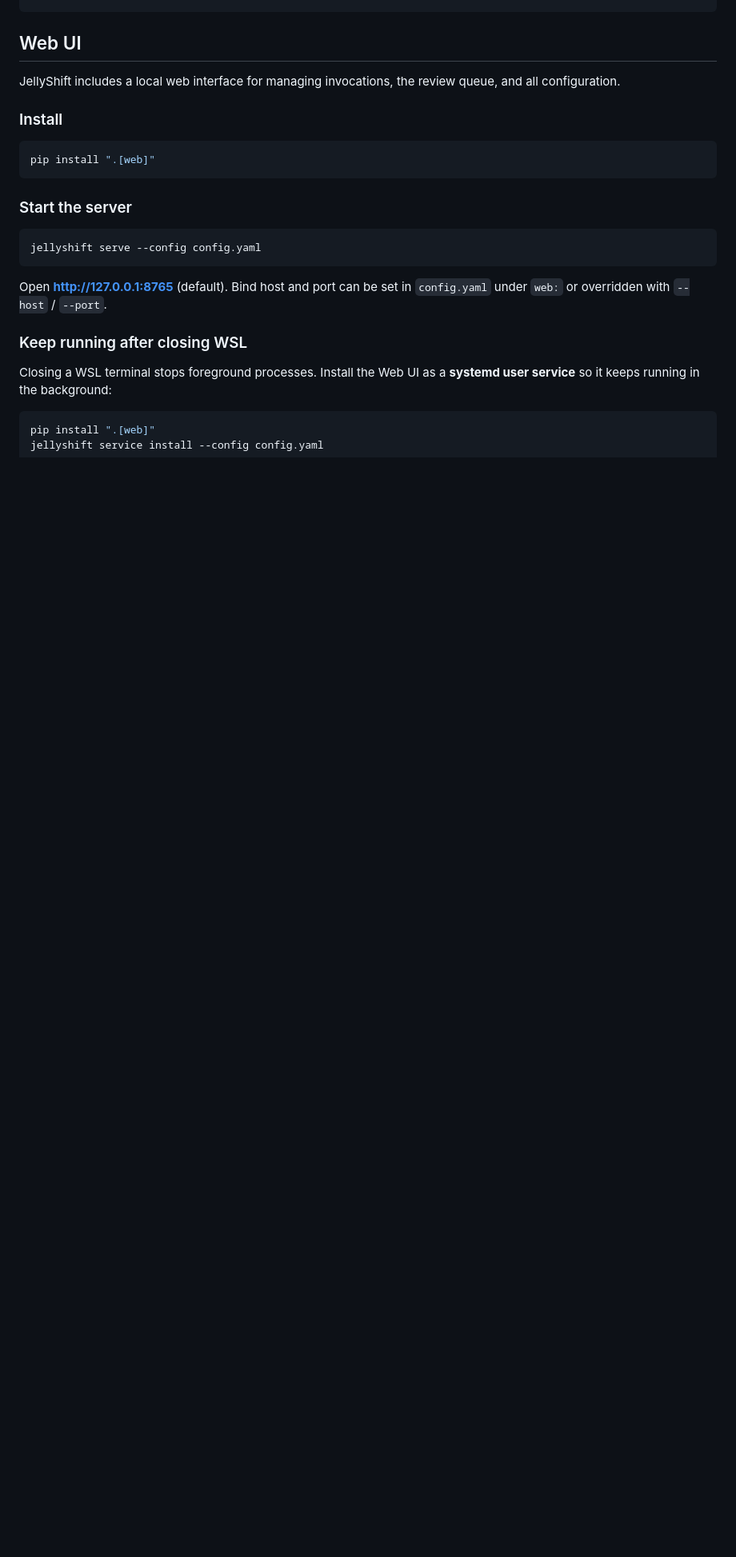
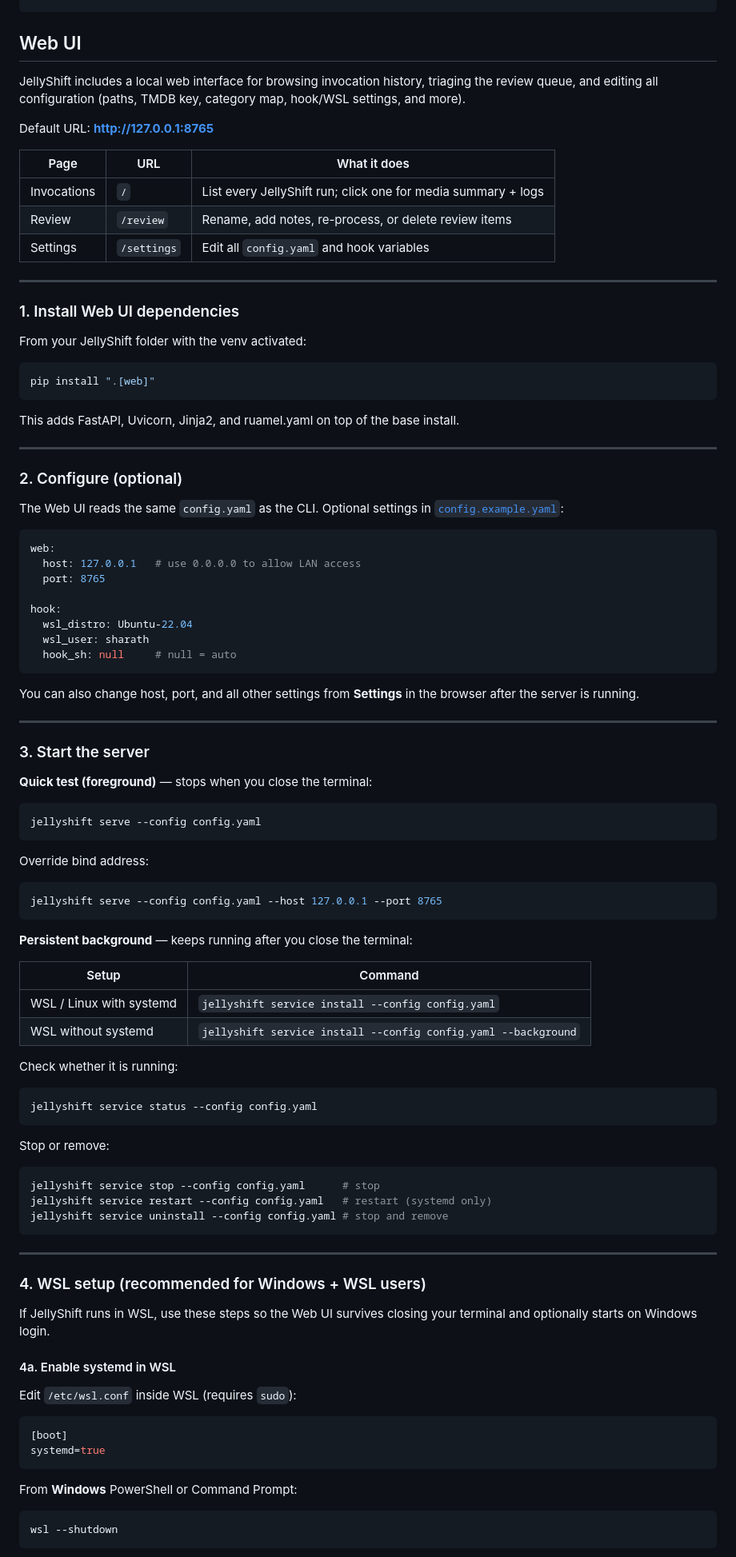
Before and after one commit to sharath-dev/JellyShift, a Markdown page: README.md, the part around one of its changes. Shown at 80% size. GitHub-like rendering; blank space fills up the shorter version.

````diff
--- a/README.md
+++ b/README.md
@@ -338,25 +344,102 @@ jellyshift --config config.yaml "/path/to/Review/Fixed.Show.S01E01.mkv" --catego
 
 ## Web UI
 
-JellyShift includes a local web interface for managing invocations, the review queue, and all configuration.
+JellyShift includes a local web interface for browsing invocation history, triaging the review queue, and editing all configuration (paths, TMDB key, category map, hook/WSL settings, and more).
 
-### Install
+Default URL: **http://127.0.0.1:8765**
+
+| Page | URL | What it does |
+|---|---|---|
+| Invocations | `/` | List every JellyShift run; click one for media summary + logs |
+| Review | `/review` | Rename, add notes, re-process, or delete review items |
+| Settings | `/settings` | Edit all `config.yaml` and hook variables |
+
+---
+
+### 1. Install Web UI dependencies
+
+From your JellyShift folder with the venv activated:
 
 ```bash
 pip install ".[web]"
 ```
 
-### Start the server
+This adds FastAPI, Uvicorn, Jinja2, and ruamel.yaml on top of the base install.
+
+---
+
+### 2. Configure (optional)
+
+The Web UI reads the same `config.yaml` as the CLI. Optional settings in [`config.example.yaml`](config.example.yaml):
+
+```yaml
+web:
+  host: 127.0.0.1   # use 0.0.0.0 to allow LAN access
+  port: 8765
+
+hook:
+  wsl_distro: Ubuntu-22.04
+  wsl_user: sharath
+  hook_sh: null     # null = auto
+```
+
+You can also change host, port, and all other settings from **Settings** in the browser after the server is running.
+
+---
+
+### 3. Start the server
+
+**Quick test (foreground)** — stops when you close the terminal:
 
 ```bash
 jellyshift serve --config config.yaml
 ```
 
-Open **http://127.0.0.1:8765** (default). Bind host and port can be set in `config.yaml` under `web:` or overridden with `--host` / `--port`.
-
-### Keep running after closing WSL
-
-Closing a WSL terminal stops foreground processes. Install the Web UI as a **systemd user service** so it keeps running in the background:
+Override bind address:
 
 ```bash
-pip install ".[web]"
+jellyshift serve --config config.yaml --host 127.0.0.1 --port 8765
+```
+
+**Persistent background** — keeps running after you close the terminal:
+
+| Setup | Command |
+|---|---|
+| WSL / Linux with systemd | `jellyshift service install --config config.yaml` |
+| WSL without systemd | `jellyshift service install --config config.yaml --background` |
+
+Check whether it is running:
+
+```bash
+jellyshift service status --config config.yaml
+```
+
+Stop or remove:
+
+```bash
+jellyshift service stop --config config.yaml      # stop
+jellyshift service restart --config config.yaml   # restart (systemd only)
+jellyshift service uninstall --config config.yaml # stop and remove
+```
+
+---
+
+### 4. WSL setup (recommended for Windows + WSL users)
+
+If JellyShift runs in WSL, use these steps so the Web UI survives closing your terminal and optionally starts on Windows login.
+
+#### 4a. Enable systemd in WSL
+
+Edit `/etc/wsl.conf` inside WSL (requires `sudo`):
+
+```ini
+[boot]
+systemd=true
+```
+
+From **Windows** PowerShell or Command Prompt:
+
+```cmd
+wsl --shutdown
+```
+
````
Also changed, not shown: other parts of README.md (+75 -44 lines).
